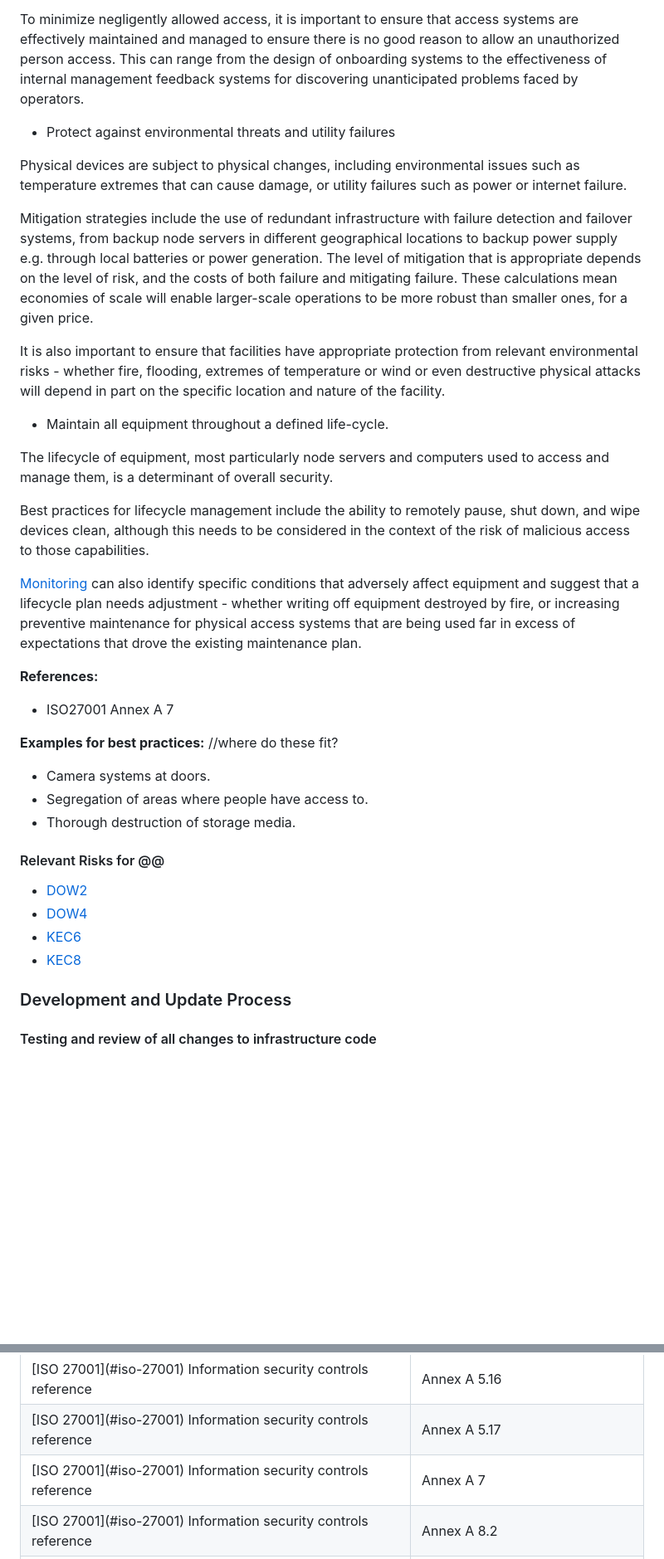
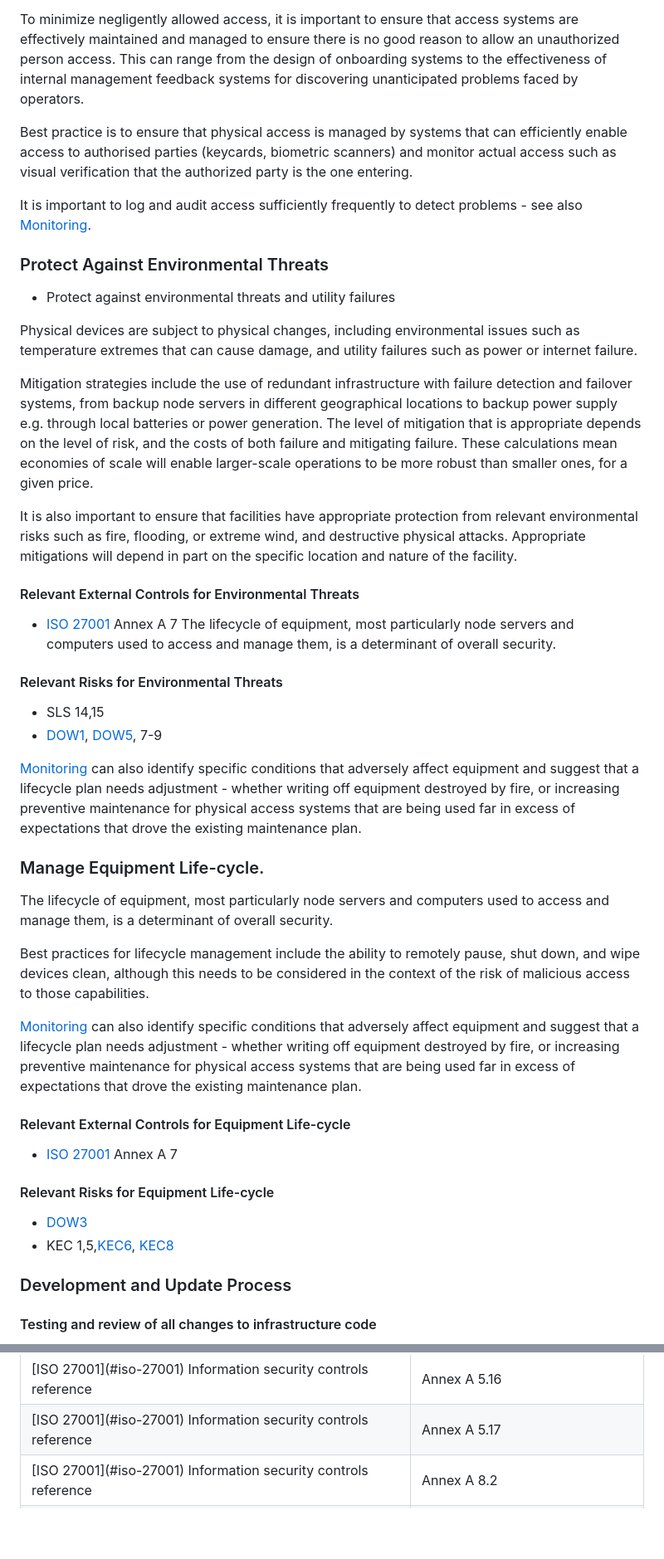
Before and after one commit to lidofinance/valos, a Markdown page: spec-update-draft.md, 2 parts joined by grey strips. Shown at 83% size. GitHub-like rendering; blank space fills up the shorter version.

Commit message:
Manage environmental threats (#4)
Separate environmental threats and equipment life-cycles to "first-class" mitigation and control categories

```diff
--- a/spec-update-draft.md
+++ b/spec-update-draft.md
@@ -1240,40 +1240,58 @@ In the inadvertent case, relevant mitigations include
 
 To minimize negligently allowed access, it is important to ensure that access systems are effectively maintained and managed to ensure there is no good reason to allow an unauthorized person access. This can range from the design of onboarding systems to the effectiveness of internal management feedback systems for discovering unanticipated problems faced by operators.
 
+Best practice is to ensure that physical access is managed by systems that can efficiently enable access to authorised parties (keycards, biometric scanners) and monitor actual access such as visual verification that the authorized party is the one entering.
+
+It is important to log and audit access sufficiently frequently to detect problems - see also [Monitoring](@@).
+
+### Protect Against Environmental Threats
+
 * Protect against environmental threats and utility failures
 
-Physical devices are subject to physical changes, including environmental issues such as temperature extremes that can cause damage, or utility failures such as power or internet failure.
-
-Mitigation strategies include the use of redundant infrastructure with failure detection and failover systems, from  backup node servers in different geographical locations to backup power supply e.g. through local batteries or power generation. The level of mitigation that is appropriate depends on the level of risk, and the costs of both failure and mitigating failure. These calculations mean economies of scale will enable larger-scale operations to be more robust than smaller ones, for a given price.
-
-It is also important to ensure that facilities have appropriate protection from relevant environmental risks - whether fire, flooding, extremes of temperature or wind or even destructive physical attacks will depend in part on the specific location and nature of the facility.
-
-* Maintain all equipment throughout a defined life-cycle.
-
+Physical devices are subject to physical changes, including environmental issues such as temperature extremes that can cause damage,
+and utility failures such as power or internet failure.
+
+Mitigation strategies include the use of redundant infrastructure with failure detection and failover systems,
+from backup node servers in different geographical locations to backup power supply e.g. through local batteries or power generation.
+The level of mitigation that is appropriate depends on the level of risk, and the costs of both failure and mitigating failure.
+These calculations mean economies of scale will enable larger-scale operations to be more robust than smaller ones, for a given price.
+
+It is also important to ensure that facilities have appropriate protection from relevant environmental risks such as fire, flooding, or extreme wind,
+and destructive physical attacks. Appropriate mitigations will depend in part on the specific location and nature of the facility.
+
+<div class="info">
+
+#### Relevant External Controls for Environmental Threats
+
+* [ISO 27001](#iso-27001) Annex A 7
 The lifecycle of equipment, most particularly node servers and computers used to access and manage them, is a determinant of overall security.
 
+#### Relevant Risks for Environmental Threats
+
+* SLS 14,15
+* [DOW1](#risk-dow-1), [DOW5](#risk-dow-5), 7-9
+</div>
+
+[Monitoring](#@@) can also identify specific conditions that adversely affect equipment and suggest that a lifecycle plan needs adjustment - whether writing off equipment destroyed by fire, or increasing preventive maintenance for physical access systems that are being used far in excess of expectations that drove the existing maintenance plan.
+
+### Manage Equipment Life-cycle.
+
+The lifecycle of equipment, most particularly node servers and computers used to access and manage them, is a determinant of overall security.
+
 Best practices for lifecycle management include the ability to remotely pause, shut down, and wipe devices clean, although this needs to be considered in the context of the risk of malicious access to those capabilities.
 
-[Monitoring](#@@) can also identify specific conditions that adversely affect equipment and suggest that a lifecycle plan needs adjustment - whether writing off equipment destroyed by fire, or increasing preventive maintenance for physical access systems that are being used far in excess of expectations that drove the existing maintenance plan.
-
-**References:**
-
-* ISO27001 Annex A 7
-
-**Examples for best practices:** //where do these fit?
-
-* Camera systems at doors.
-* Segregation of areas where people have access to.
-* Thorough destruction of storage media.
-
-<div class="info">
-
-#### Relevant Risks for @@
-
-* [DOW2](#risk-dow-2)
-* [DOW4](#risk-dow-4)
-* [KEC6](#risk-kec-6)
-* [KEC8](#risk-kec-8)
+[Monitoring](#sec-monitoring) can also identify specific conditions that adversely affect equipment and suggest that a lifecycle plan needs adjustment - whether writing off equipment destroyed by fire, or increasing preventive maintenance for physical access systems that are being used far in excess of expectations that drove the existing maintenance plan.
+
+<div class="info">
+
+#### Relevant External Controls for Equipment Life-cycle
+
+* [ISO 27001](#iso-27001) Annex A 7
+
+#### Relevant Risks for Equipment Life-cycle
+
+* [DOW3](#risk-dow-3)
+* KEC 1,5,[KEC6](#risk-kec-6), [KEC8](#risk-kec-8)
 </div>
 
 ### Development and Update Process
@@ -1700,9 +1751,6 @@ The following external controls correspond to controls defined in this specifica
 <td>[ISO 27001](#iso-27001) Information security controls reference</td>
 <td>Annex A 5.17</td></tr>
 
-<tr>
-<td>[ISO 27001](#iso-27001) Information security controls reference</td>
-<td>Annex A 7</td></tr>
 <tr>
 <td>[ISO 27001](#iso-27001) Information security controls reference</td>
 <td>Annex A 8.2</td></tr>
```
Also changed, not shown: other parts of spec-update-draft.md (+33 -0 lines).
